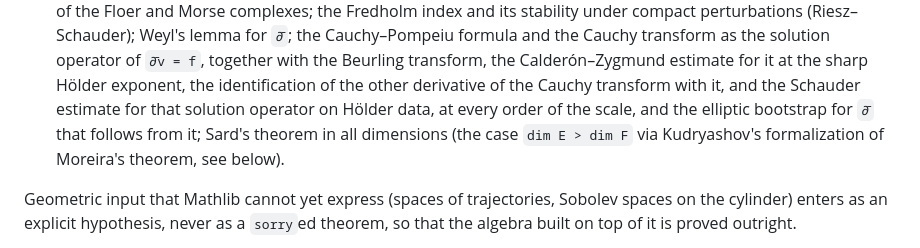
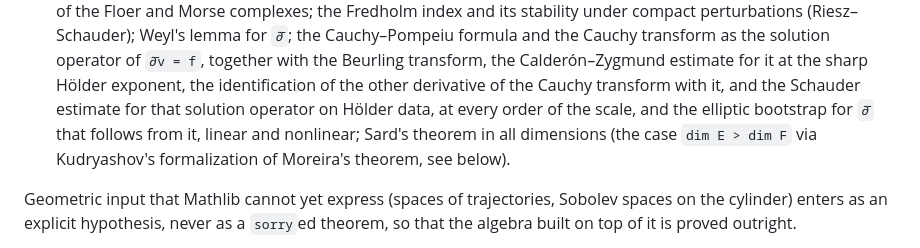
Before and after one commit to t4v1/damian_formalizare, a Markdown page: README.md, the part around the change. Rendered like a GitHub page.

Commit message:
Record the chain rule and the nonlinear bootstrap, and what 6.5.3 still needs
Co-Authored-By: Claude Opus 5 (1M context) <noreply@anthropic.com>

```diff
--- a/README.md
+++ b/README.md
@@ -40,7 +40,7 @@ Everything else is proved, including:
   transform, the Calderón–Zygmund estimate for it at the sharp Hölder exponent, the
   identification of the other derivative of the Cauchy transform with it, and the Schauder
   estimate for that solution operator on Hölder data, at every order of the scale, and the
-  elliptic bootstrap for `∂̄` that follows from it; Sard's theorem in all
+  elliptic bootstrap for `∂̄` that follows from it, linear and nonlinear; Sard's theorem in all
   dimensions (the case `dim E > dim F` via Kudryashov's formalization of
   Moreira's theorem, see below).
 
```
Also changed, not shown: CLAUDE.md (+11 -5 lines).
